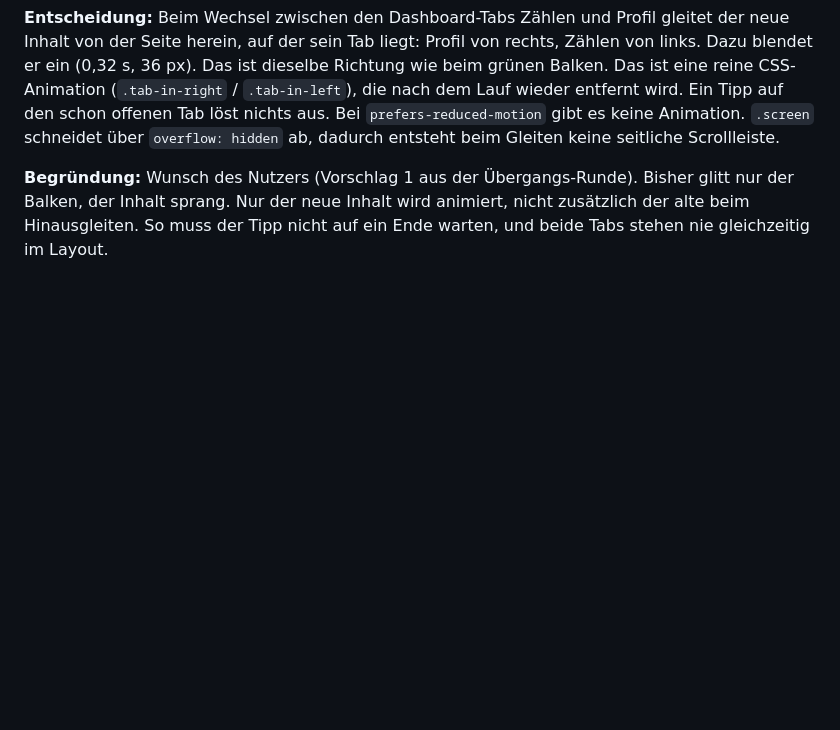
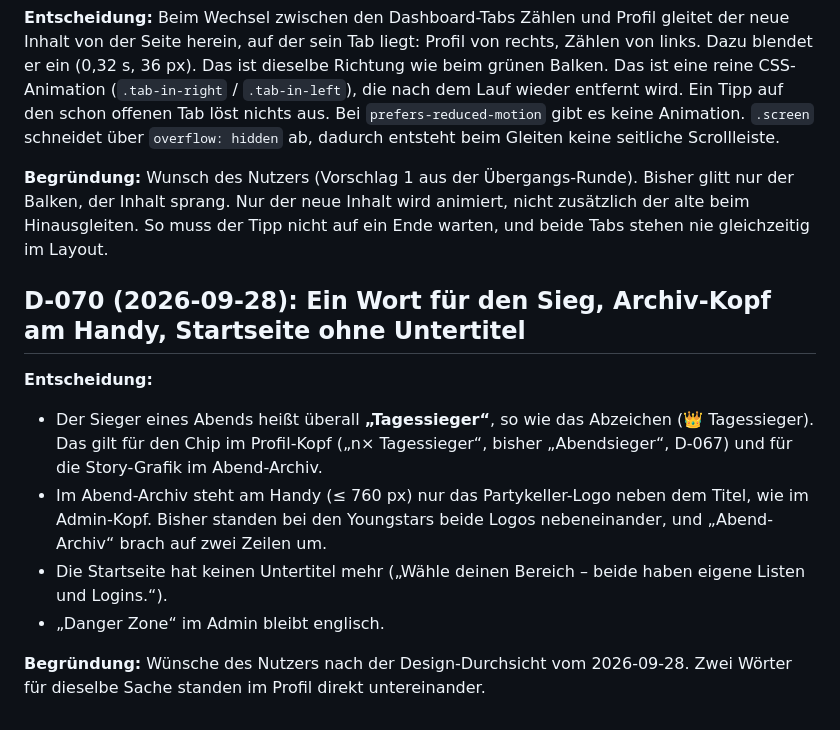
Before and after one commit to jstin-cc/Partykeller-Counter, a Markdown page: DECISIONS.md, the part around the change. GitHub-like rendering; blank space fills up the shorter version.

Commit message:
Doku: D-070 und Stand nach der Design-Durchsicht
Co-Authored-By: Claude Opus 5.5 <noreply@anthropic.com>
Claude-Session: https://claude.ai/code/session_01QBMe2TMbNW97yU86TDoeDm

```diff
--- a/DECISIONS.md
+++ b/DECISIONS.md
@@ -1608,3 +1608,21 @@ Scrollleiste.
 Bisher glitt nur der Balken, der Inhalt sprang. Nur der neue Inhalt wird
 animiert, nicht zusätzlich der alte beim Hinausgleiten. So muss der Tipp
 nicht auf ein Ende warten, und beide Tabs stehen nie gleichzeitig im Layout.
+
+## D-070 (2026-09-28): Ein Wort für den Sieg, Archiv-Kopf am Handy, Startseite ohne Untertitel
+
+**Entscheidung:**
+- Der Sieger eines Abends heißt überall **„Tagessieger“**, so wie das
+  Abzeichen (👑 Tagessieger). Das gilt für den Chip im Profil-Kopf
+  („n× Tagessieger“, bisher „Abendsieger“, D-067) und für die Story-Grafik
+  im Abend-Archiv.
+- Im Abend-Archiv steht am Handy (≤ 760 px) nur das Partykeller-Logo neben
+  dem Titel, wie im Admin-Kopf. Bisher standen bei den Youngstars beide
+  Logos nebeneinander, und „Abend-Archiv“ brach auf zwei Zeilen um.
+- Die Startseite hat keinen Untertitel mehr („Wähle deinen Bereich – beide
+  haben eigene Listen und Logins.“).
+- „Danger Zone“ im Admin bleibt englisch.
+
+**Begründung:** Wünsche des Nutzers nach der Design-Durchsicht vom
+2026-09-28. Zwei Wörter für dieselbe Sache standen im Profil direkt
+untereinander.
```
Also changed, not shown: PROGRESS.md (+4 -0 lines).
